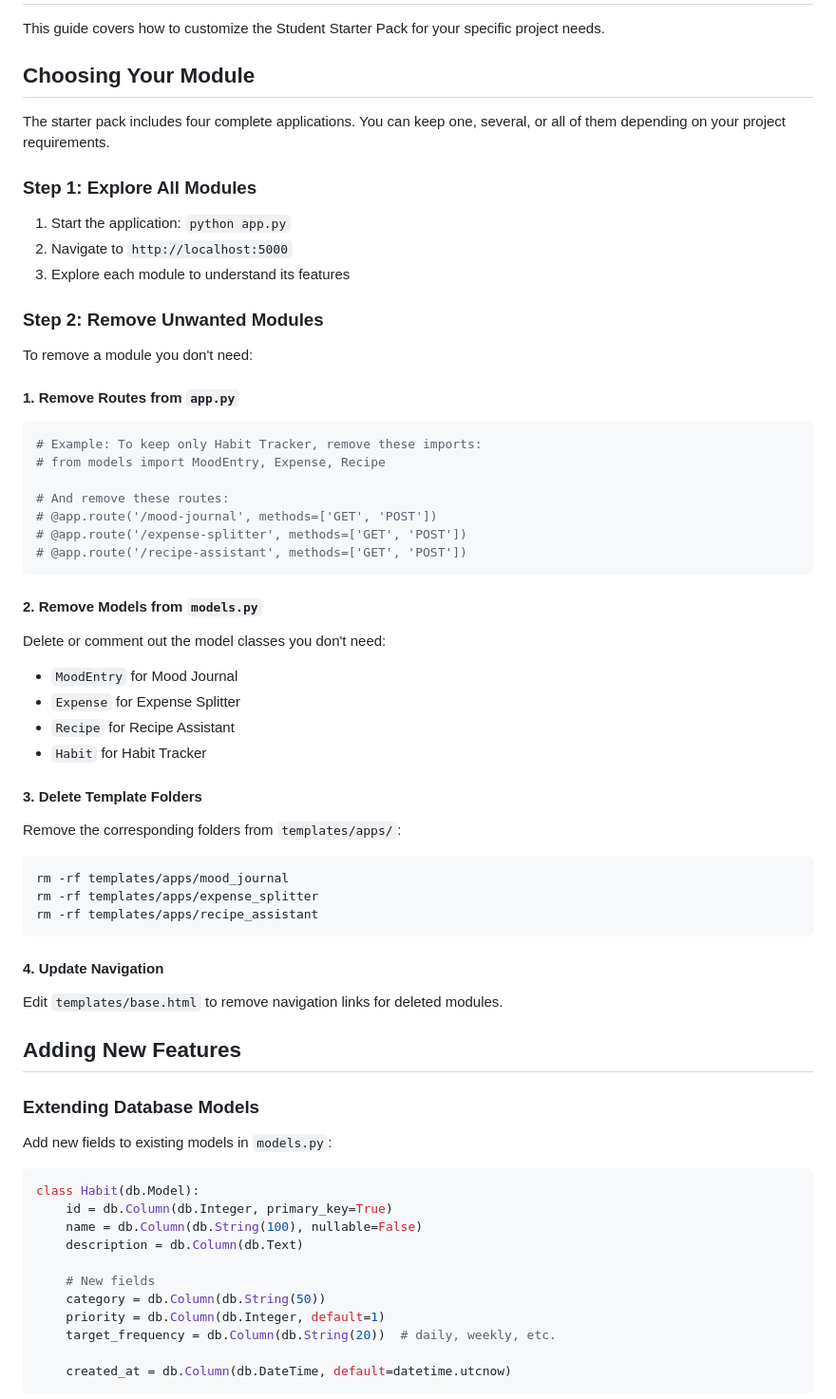
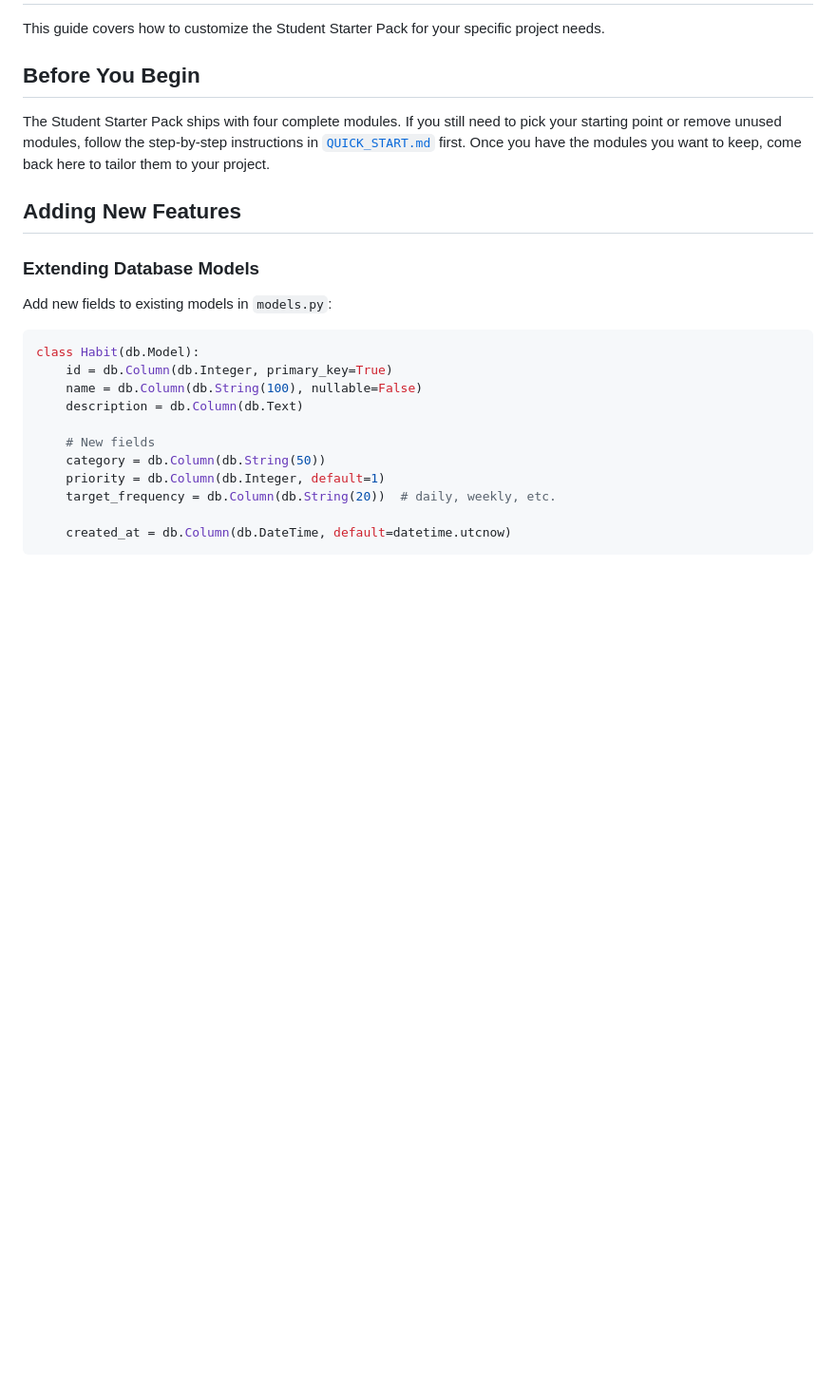
Before and after one commit to yashashri2409/SW-555-Agile-Puff-Girls, a Markdown page: docs/CUSTOMIZATION.md, the part around the change. Shown at 95% size. GitHub-like rendering; blank space fills up the shorter version.

````diff
--- a/docs/CUSTOMIZATION.md
+++ b/docs/CUSTOMIZATION.md
@@ -2,52 +2,9 @@
 
 This guide covers how to customize the Student Starter Pack for your specific project needs.
 
-## Choosing Your Module
+## Before You Begin
 
-The starter pack includes four complete applications. You can keep one, several, or all of them depending on your project requirements.
-
-### Step 1: Explore All Modules
-
-1. Start the application: `python app.py`
-2. Navigate to `http://localhost:5000`
-3. Explore each module to understand its features
-
-### Step 2: Remove Unwanted Modules
-
-To remove a module you don't need:
-
-#### 1. Remove Routes from `app.py`
-
-```python
-# Example: To keep only Habit Tracker, remove these imports:
-# from models import MoodEntry, Expense, Recipe
-
-# And remove these routes:
-# @app.route('/mood-journal', methods=['GET', 'POST'])
-# @app.route('/expense-splitter', methods=['GET', 'POST'])
-# @app.route('/recipe-assistant', methods=['GET', 'POST'])
-```
-
-#### 2. Remove Models from `models.py`
-
-Delete or comment out the model classes you don't need:
-- `MoodEntry` for Mood Journal
-- `Expense` for Expense Splitter
-- `Recipe` for Recipe Assistant
-- `Habit` for Habit Tracker
-
-#### 3. Delete Template Folders
-
-Remove the corresponding folders from `templates/apps/`:
-```bash
-rm -rf templates/apps/mood_journal
-rm -rf templates/apps/expense_splitter
-rm -rf templates/apps/recipe_assistant
-```
-
-#### 4. Update Navigation
-
-Edit `templates/base.html` to remove navigation links for deleted modules.
+The Student Starter Pack ships with four complete modules. If you still need to pick your starting point or remove unused modules, follow the step-by-step instructions in [`QUICK_START.md`](QUICK_START.md) first. Once you have the modules you want to keep, come back here to tailor them to your project.
 
 ## Adding New Features
 
````
Also changed, not shown: README.md (+6 -4 lines), docs/DEVELOPMENT.md (+7 -57 lines).
